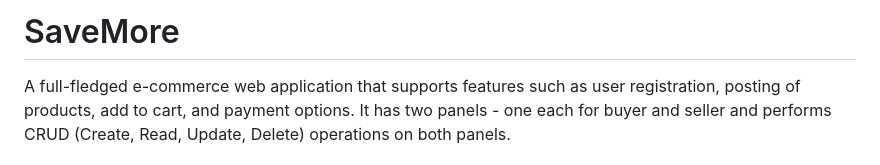
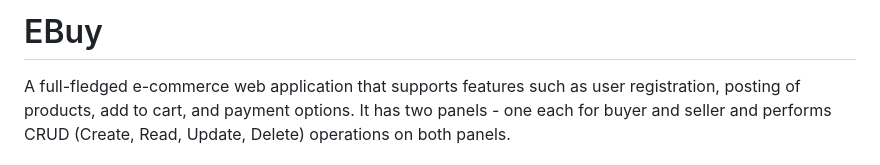
Before and after one commit to rhythm-28/EBuy, a Markdown page: README.md, the part around the change. Rendered like a GitHub page.

```diff
--- a/README.md
+++ b/README.md
@@ -1,4 +1,4 @@
-# SaveMore
+# EBuy
 
 A full-fledged e-commerce web application that supports features such as user registration, posting of products, add to cart, and payment options. It has two panels - one each for buyer and seller and performs CRUD (Create, Read, Update, Delete) operations on both panels.
 
```
